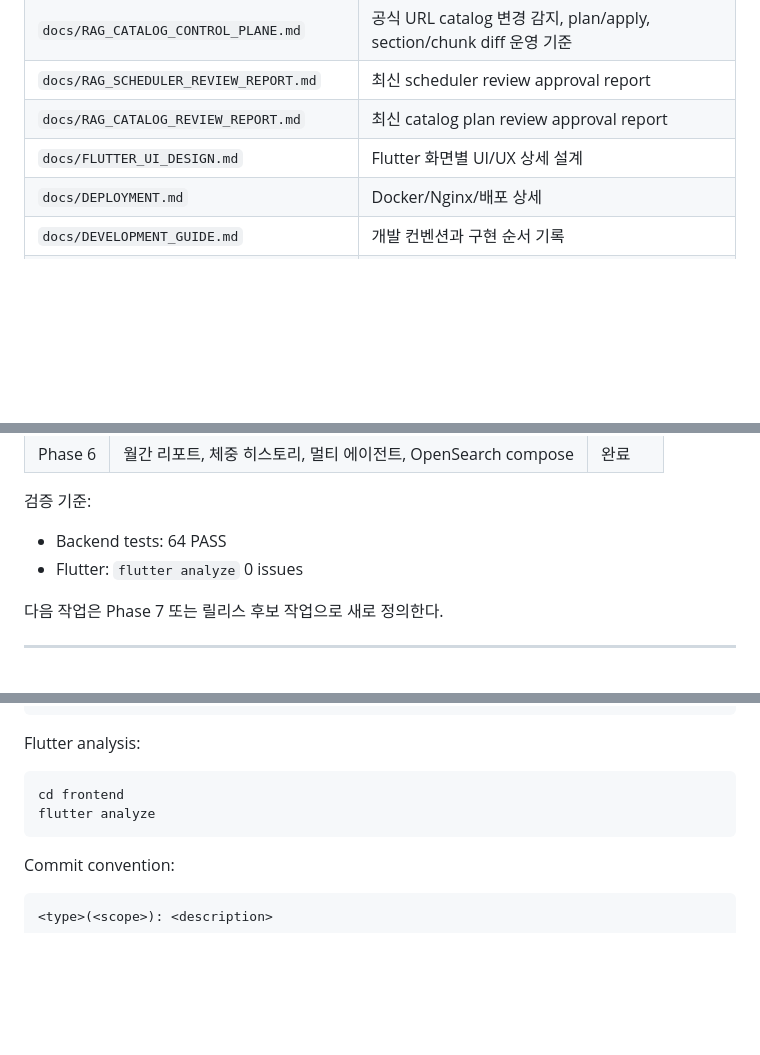
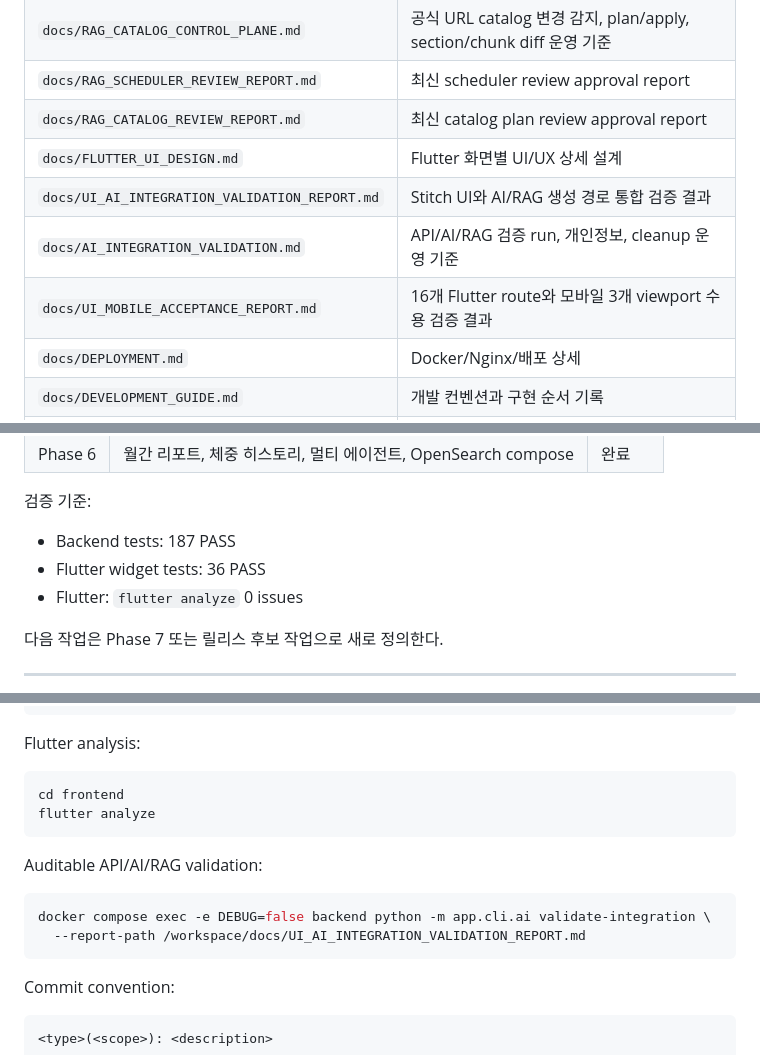
Before and after one commit to kaero313/ai-health-trainer, a Markdown page: docs/OWNER_GUIDE.md, 3 parts joined by grey strips. Rendered like a GitHub page; blank space fills up the shorter version.

Commit message:
docs: 운영 가이드 문서 갱신

````diff
--- a/docs/OWNER_GUIDE.md
+++ b/docs/OWNER_GUIDE.md
@@ -24,6 +26,9 @@
 | `docs/RAG_SCHEDULER_REVIEW_REPORT.md` | 최신 scheduler review approval report |
 | `docs/RAG_CATALOG_REVIEW_REPORT.md` | 최신 catalog plan review approval report |
 | `docs/FLUTTER_UI_DESIGN.md` | Flutter 화면별 UI/UX 상세 설계 |
+| `docs/UI_AI_INTEGRATION_VALIDATION_REPORT.md` | Stitch UI와 AI/RAG 생성 경로 통합 검증 결과 |
+| `docs/AI_INTEGRATION_VALIDATION.md` | API/AI/RAG 검증 run, 개인정보, cleanup 운영 기준 |
+| `docs/UI_MOBILE_ACCEPTANCE_REPORT.md` | 16개 Flutter route와 모바일 3개 viewport 수용 검증 결과 |
 | `docs/DEPLOYMENT.md` | Docker/Nginx/배포 상세 |
 | `docs/DEVELOPMENT_GUIDE.md` | 개발 컨벤션과 구현 순서 기록 |
 | `docs/PROJECT_OVERVIEW.md` | 초기 프로젝트 개요와 역할 분담 |
@@ -56,7 +61,8 @@ AI Health Trainer는 사진 한 장과 운동/체중 기록을 바탕으로 현
 
 검증 기준:
 
-- Backend tests: 64 PASS
+- Backend tests: 187 PASS
+- Flutter widget tests: 36 PASS
 - Flutter: `flutter analyze` 0 issues
 
 다음 작업은 Phase 7 또는 릴리스 후보 작업으로 새로 정의한다.
@@ -330,6 +336,13 @@ cd frontend
 flutter analyze
 ```
 
+Auditable API/AI/RAG validation:
+
+```bash
+docker compose exec -e DEBUG=false backend python -m app.cli.ai validate-integration \
+  --report-path /workspace/docs/UI_AI_INTEGRATION_VALIDATION_REPORT.md
+```
+
 Commit convention:
 
 ```text
````
Also changed, not shown: other parts of docs/OWNER_GUIDE.md (+3 -1 lines).
